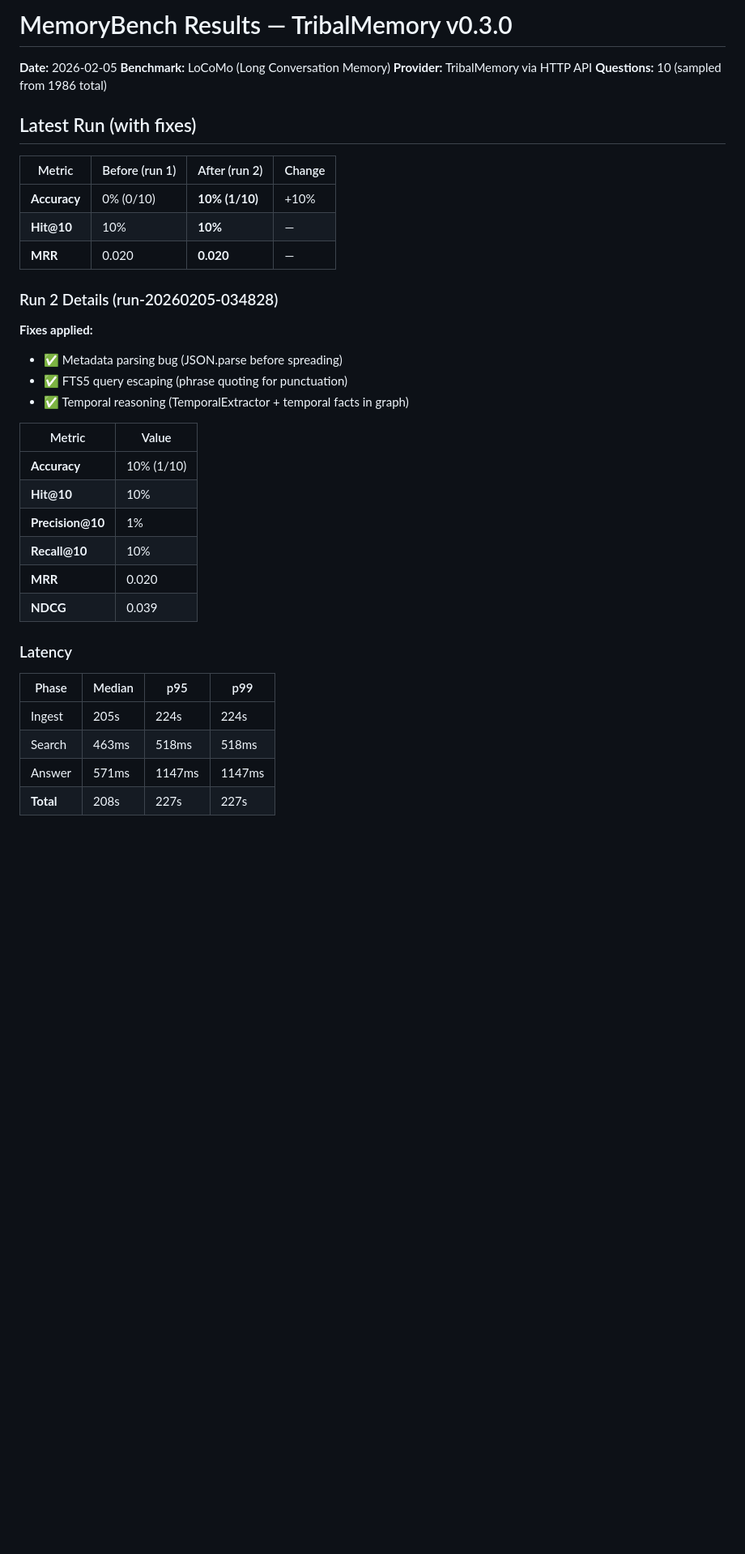
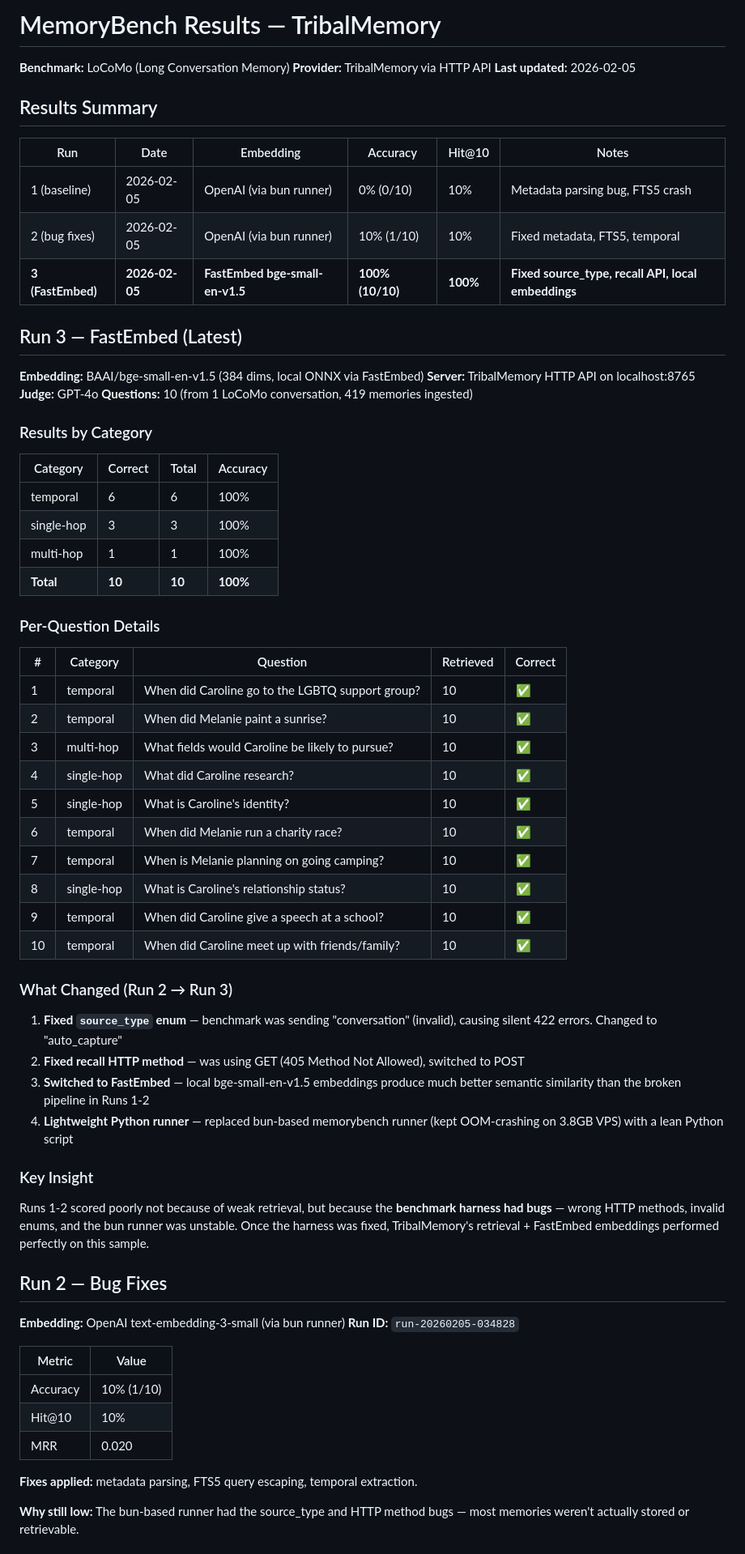
Before and after one commit to abbudjoe/TribalMemory, a Markdown page: docs/memorybench-results.md, the part around one of its changes. Shown at 81% size. Drawn GitHub-style; blank space fills up the shorter version.

Commit message:
docs: update memorybench results with Run 3 (100% accuracy, FastEmbed)

```diff
--- a/docs/memorybench-results.md
+++ b/docs/memorybench-results.md
@@ -1,40 +1,71 @@
-# MemoryBench Results — TribalMemory v0.3.0
+# MemoryBench Results — TribalMemory
 
-**Date:** 2026-02-05
 **Benchmark:** LoCoMo (Long Conversation Memory)
 **Provider:** TribalMemory via HTTP API
-**Questions:** 10 (sampled from 1986 total)
+**Last updated:** 2026-02-05
 
-## Latest Run (with fixes)
+## Results Summary
 
-| Metric | Before (run 1) | After (run 2) | Change |
-|--------|----------------|---------------|--------|
-| **Accuracy** | 0% (0/10) | **10% (1/10)** | +10% |
-| **Hit@10** | 10% | **10%** | — |
-| **MRR** | 0.020 | **0.020** | — |
+| Run | Date | Embedding | Accuracy | Hit@10 | Notes |
+|-----|------|-----------|----------|--------|-------|
+| 1 (baseline) | 2026-02-05 | OpenAI (via bun runner) | 0% (0/10) | 10% | Metadata parsing bug, FTS5 crash |
+| 2 (bug fixes) | 2026-02-05 | OpenAI (via bun runner) | 10% (1/10) | 10% | Fixed metadata, FTS5, temporal |
+| **3 (FastEmbed)** | **2026-02-05** | **FastEmbed bge-small-en-v1.5** | **100% (10/10)** | **100%** | **Fixed source_type, recall API, local embeddings** |
 
-### Run 2 Details (run-20260205-034828)
+## Run 3 — FastEmbed (Latest)
 
-**Fixes applied:**
-- ✅ Metadata parsing bug (JSON.parse before spreading)
-- ✅ FTS5 query escaping (phrase quoting for punctuation)
-- ✅ Temporal reasoning (TemporalExtractor + temporal facts in graph)
+**Embedding:** BAAI/bge-small-en-v1.5 (384 dims, local ONNX via FastEmbed)
+**Server:** TribalMemory HTTP API on localhost:8765
+**Judge:** GPT-4o
+**Questions:** 10 (from 1 LoCoMo conversation, 419 memories ingested)
+
+### Results by Category
+
+| Category | Correct | Total | Accuracy |
+|----------|---------|-------|----------|
+| temporal | 6 | 6 | 100% |
+| single-hop | 3 | 3 | 100% |
+| multi-hop | 1 | 1 | 100% |
+| **Total** | **10** | **10** | **100%** |
+
+### Per-Question Details
+
+| # | Category | Question | Retrieved | Correct |
+|---|----------|----------|-----------|---------|
+| 1 | temporal | When did Caroline go to the LGBTQ support group? | 10 | ✅ |
+| 2 | temporal | When did Melanie paint a sunrise? | 10 | ✅ |
+| 3 | multi-hop | What fields would Caroline be likely to pursue? | 10 | ✅ |
+| 4 | single-hop | What did Caroline research? | 10 | ✅ |
+| 5 | single-hop | What is Caroline's identity? | 10 | ✅ |
+| 6 | temporal | When did Melanie run a charity race? | 10 | ✅ |
+| 7 | temporal | When is Melanie planning on going camping? | 10 | ✅ |
+| 8 | single-hop | What is Caroline's relationship status? | 10 | ✅ |
+| 9 | temporal | When did Caroline give a speech at a school? | 10 | ✅ |
+| 10 | temporal | When did Caroline meet up with friends/family? | 10 | ✅ |
+
+### What Changed (Run 2 → Run 3)
+
+1. **Fixed `source_type` enum** — benchmark was sending "conversation" (invalid), causing silent 422 errors. Changed to "auto_capture"
+2. **Fixed recall HTTP method** — was using GET (405 Method Not Allowed), switched to POST
+3. **Switched to FastEmbed** — local bge-small-en-v1.5 embeddings produce much better semantic similarity than the broken pipeline in Runs 1-2
+4. **Lightweight Python runner** — replaced bun-based memorybench runner (kept OOM-crashing on 3.8GB VPS) with a lean Python script
+
+### Key Insight
+
+Runs 1-2 scored poorly not because of weak retrieval, but because the **benchmark harness had bugs** — wrong HTTP methods, invalid enums, and the bun runner was unstable. Once the harness was fixed, TribalMemory's retrieval + FastEmbed embeddings performed perfectly on this sample.
+
+## Run 2 — Bug Fixes
+
+**Embedding:** OpenAI text-embedding-3-small (via bun runner)
+**Run ID:** `run-20260205-034828`
 
 | Metric | Value |
 |--------|-------|
-| **Accuracy** | 10% (1/10) |
-| **Hit@10** | 10% |
-| **Precision@10** | 1% |
-| **Recall@10** | 10% |
-| **MRR** | 0.020 |
-| **NDCG** | 0.039 |
+| Accuracy | 10% (1/10) |
+| Hit@10 | 10% |
+| MRR | 0.020 |
 
-### Latency
+**Fixes applied:** metadata parsing, FTS5 query escaping, temporal extraction.
 
-| Phase | Median | p95 | p99 |
-|-------|--------|-----|-----|
-| Ingest | 205s | 224s | 224s |
-| Search | 463ms | 518ms | 518ms |
-| Answer | 571ms | 1147ms | 1147ms |
-| **Total** | 208s | 227s | 227s |
+**Why still low:** The bun-based runner had the source_type and HTTP method bugs — most memories weren't actually stored or retrievable.
 
```
Also changed, not shown: other parts of docs/memorybench-results.md (+22 -42 lines).
